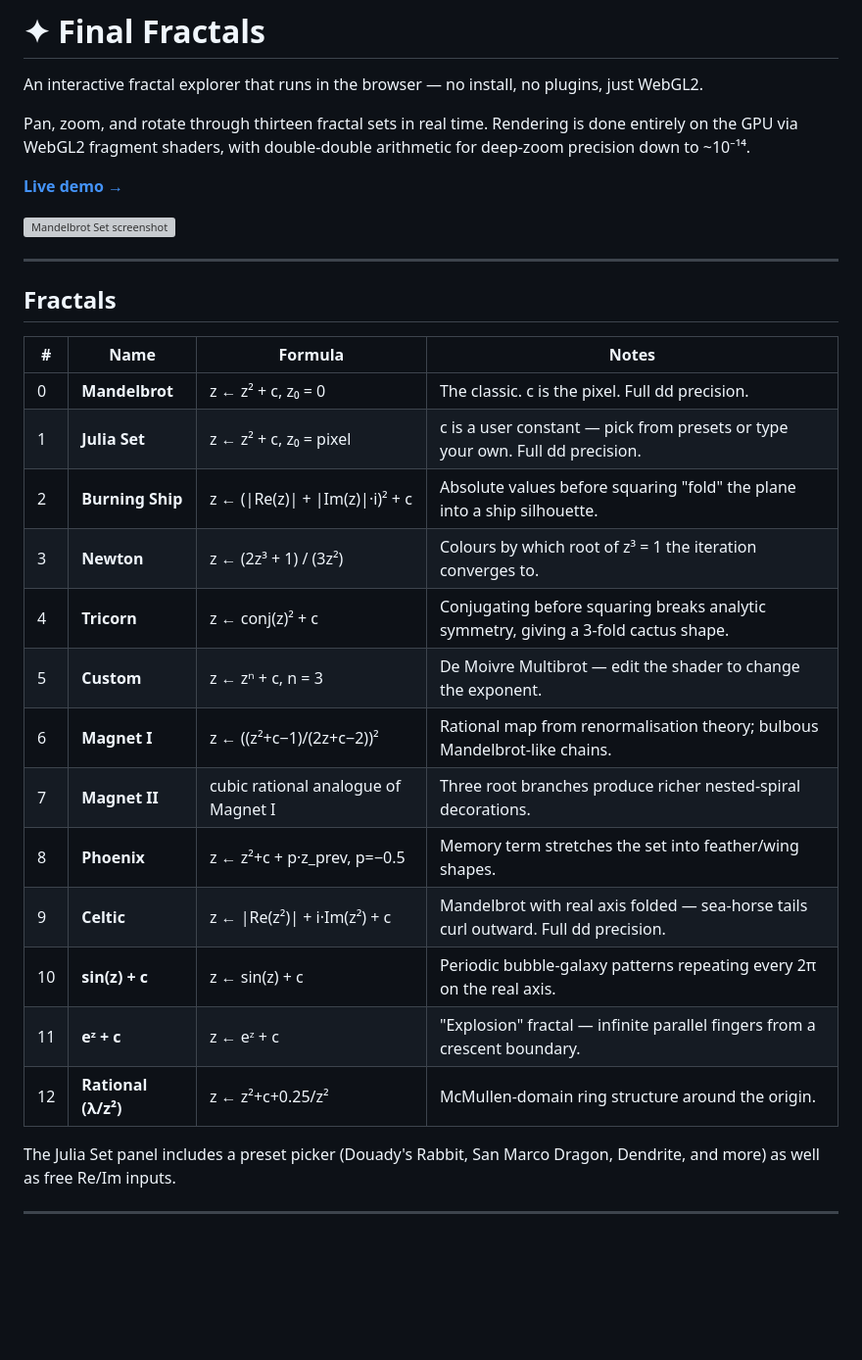
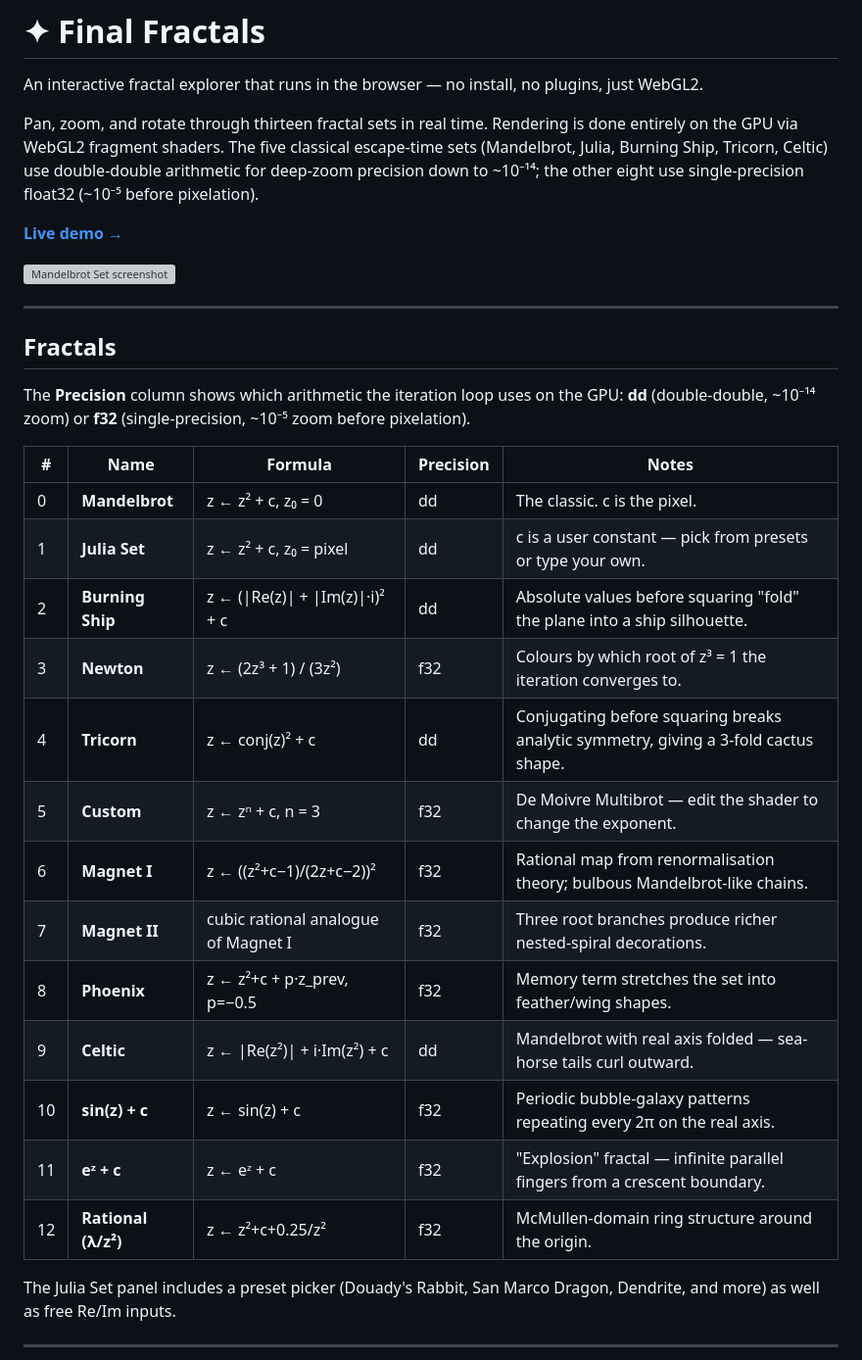
Before and after one commit to greg7gkb/final-fractals, a Markdown page: README.md, the part around the change. Shown at 98% size. Rendered like a GitHub page; blank space fills up the shorter version; grey boxes are pictures that could not be loaded.

Commit message:
README: clarify dd vs f32 precision per fractal

```diff
--- a/README.md
+++ b/README.md
@@ -2,7 +2,7 @@
 
 An interactive fractal explorer that runs in the browser — no install, no plugins, just WebGL2.
 
-Pan, zoom, and rotate through thirteen fractal sets in real time. Rendering is done entirely on the GPU via WebGL2 fragment shaders, with double-double arithmetic for deep-zoom precision down to ~10⁻¹⁴.
+Pan, zoom, and rotate through thirteen fractal sets in real time. Rendering is done entirely on the GPU via WebGL2 fragment shaders. The five classical escape-time sets (Mandelbrot, Julia, Burning Ship, Tricorn, Celtic) use double-double arithmetic for deep-zoom precision down to ~10⁻¹⁴; the other eight use single-precision float32 (~10⁻⁵ before pixelation).
 
 **[Live demo →](https://greg7gkb.github.io/final-fractals/)**
 
@@ -12,21 +12,23 @@ Pan, zoom, and rotate through thirteen fractal sets in real time. Rendering is d
 
 ## Fractals
 
-| # | Name | Formula | Notes |
-|---|------|---------|-------|
-| 0 | **Mandelbrot** | z ← z² + c,  z₀ = 0 | The classic. c is the pixel. Full dd precision. |
-| 1 | **Julia Set** | z ← z² + c,  z₀ = pixel | c is a user constant — pick from presets or type your own. Full dd precision. |
-| 2 | **Burning Ship** | z ← (\|Re(z)\| + \|Im(z)\|·i)² + c | Absolute values before squaring "fold" the plane into a ship silhouette. |
-| 3 | **Newton** | z ← (2z³ + 1) / (3z²) | Colours by which root of z³ = 1 the iteration converges to. |
-| 4 | **Tricorn** | z ← conj(z)² + c | Conjugating before squaring breaks analytic symmetry, giving a 3-fold cactus shape. |
-| 5 | **Custom** | z ← zⁿ + c,  n = 3 | De Moivre Multibrot — edit the shader to change the exponent. |
-| 6 | **Magnet I** | z ← ((z²+c−1)/(2z+c−2))² | Rational map from renormalisation theory; bulbous Mandelbrot-like chains. |
-| 7 | **Magnet II** | cubic rational analogue of Magnet I | Three root branches produce richer nested-spiral decorations. |
-| 8 | **Phoenix** | z ← z²+c + p·z_prev,  p=−0.5 | Memory term stretches the set into feather/wing shapes. |
-| 9 | **Celtic** | z ← \|Re(z²)\| + i·Im(z²) + c | Mandelbrot with real axis folded — sea-horse tails curl outward. Full dd precision. |
-| 10 | **sin(z) + c** | z ← sin(z) + c | Periodic bubble-galaxy patterns repeating every 2π on the real axis. |
-| 11 | **eᶻ + c** | z ← eᶻ + c | "Explosion" fractal — infinite parallel fingers from a crescent boundary. |
-| 12 | **Rational (λ/z²)** | z ← z²+c+0.25/z² | McMullen-domain ring structure around the origin. |
+The **Precision** column shows which arithmetic the iteration loop uses on the GPU: **dd** (double-double, ~10⁻¹⁴ zoom) or **f32** (single-precision, ~10⁻⁵ zoom before pixelation).
+
+| # | Name | Formula | Precision | Notes |
+|---|------|---------|-----------|-------|
+| 0 | **Mandelbrot** | z ← z² + c,  z₀ = 0 | dd | The classic. c is the pixel. |
+| 1 | **Julia Set** | z ← z² + c,  z₀ = pixel | dd | c is a user constant — pick from presets or type your own. |
+| 2 | **Burning Ship** | z ← (\|Re(z)\| + \|Im(z)\|·i)² + c | dd | Absolute values before squaring "fold" the plane into a ship silhouette. |
+| 3 | **Newton** | z ← (2z³ + 1) / (3z²) | f32 | Colours by which root of z³ = 1 the iteration converges to. |
+| 4 | **Tricorn** | z ← conj(z)² + c | dd | Conjugating before squaring breaks analytic symmetry, giving a 3-fold cactus shape. |
+| 5 | **Custom** | z ← zⁿ + c,  n = 3 | f32 | De Moivre Multibrot — edit the shader to change the exponent. |
+| 6 | **Magnet I** | z ← ((z²+c−1)/(2z+c−2))² | f32 | Rational map from renormalisation theory; bulbous Mandelbrot-like chains. |
+| 7 | **Magnet II** | cubic rational analogue of Magnet I | f32 | Three root branches produce richer nested-spiral decorations. |
+| 8 | **Phoenix** | z ← z²+c + p·z_prev,  p=−0.5 | f32 | Memory term stretches the set into feather/wing shapes. |
+| 9 | **Celtic** | z ← \|Re(z²)\| + i·Im(z²) + c | dd | Mandelbrot with real axis folded — sea-horse tails curl outward. |
+| 10 | **sin(z) + c** | z ← sin(z) + c | f32 | Periodic bubble-galaxy patterns repeating every 2π on the real axis. |
+| 11 | **eᶻ + c** | z ← eᶻ + c | f32 | "Explosion" fractal — infinite parallel fingers from a crescent boundary. |
+| 12 | **Rational (λ/z²)** | z ← z²+c+0.25/z² | f32 | McMullen-domain ring structure around the origin. |
 
 The Julia Set panel includes a preset picker (Douady's Rabbit, San Marco Dragon, Dendrite, and more) as well as free Re/Im inputs.
 
```
